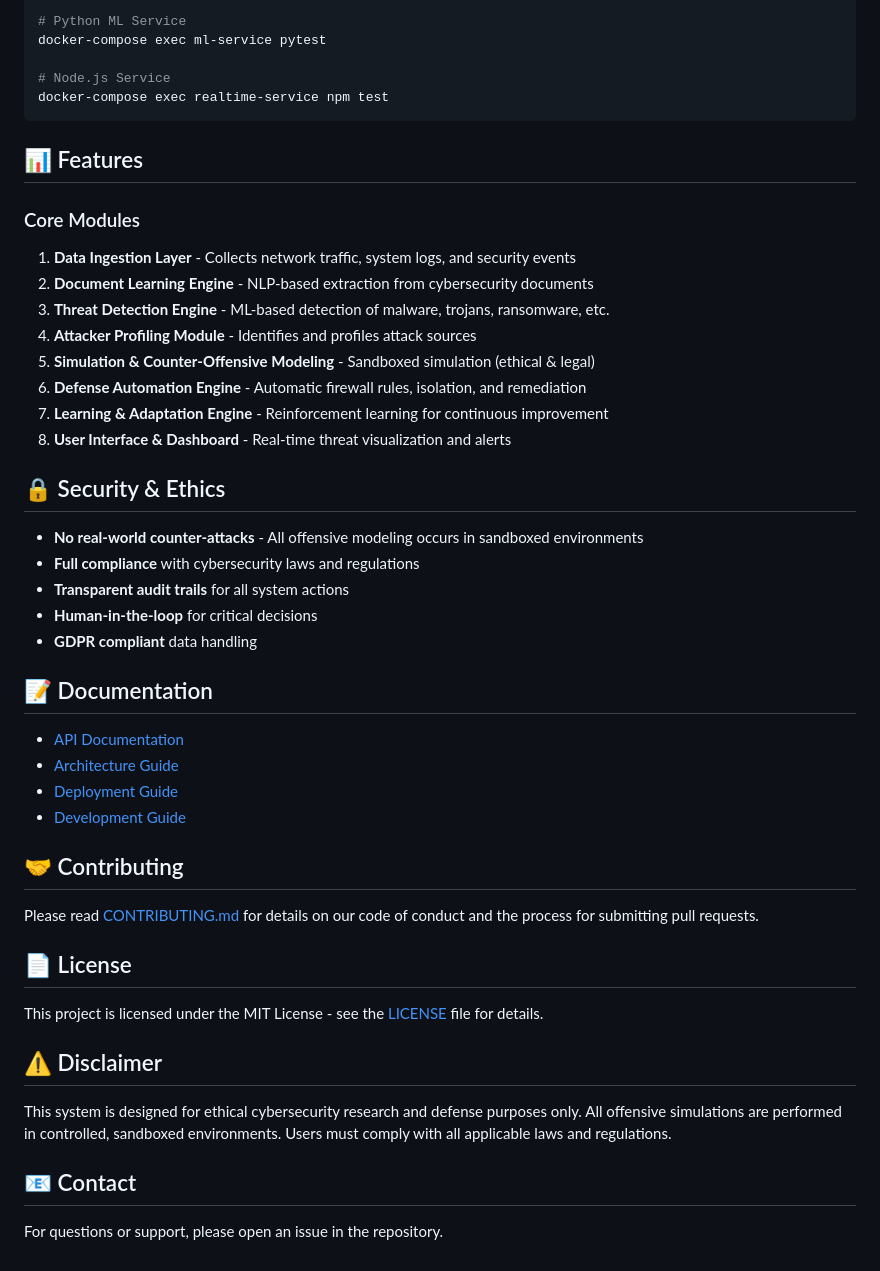
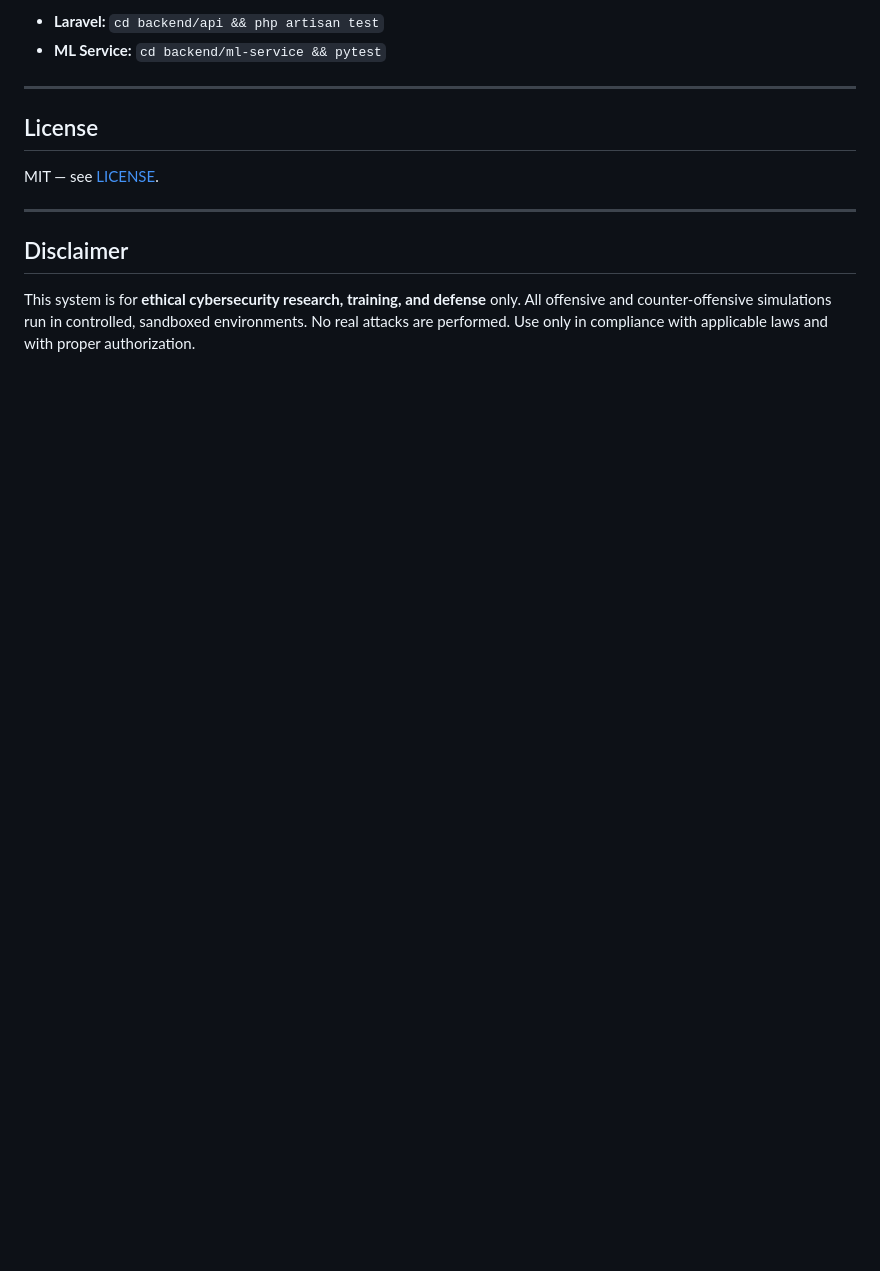
Before and after one commit to Manorajkrishan/Thelucifer, a Markdown page: README.md, the part around one of its changes. Rendered like a GitHub page; blank space fills up the shorter version.

````diff
--- a/README.md
+++ b/README.md
@@ -126,51 +163,15 @@ docker-compose exec api php artisan test
 
-# Python ML Service
-docker-compose exec ml-service pytest
+- **Laravel:** `cd backend/api && php artisan test`
+- **ML Service:** `cd backend/ml-service && pytest`
 
-# Node.js Service
-docker-compose exec realtime-service npm test
-```
+---
 
-## 📊 Features
+## License
 
-### Core Modules
+MIT — see [LICENSE](LICENSE).
 
-1. **Data Ingestion Layer** - Collects network traffic, system logs, and security events
-2. **Document Learning Engine** - NLP-based extraction from cybersecurity documents
-3. **Threat Detection Engine** - ML-based detection of malware, trojans, ransomware, etc.
-4. **Attacker Profiling Module** - Identifies and profiles attack sources
-5. **Simulation & Counter-Offensive Modeling** - Sandboxed simulation (ethical & legal)
-6. **Defense Automation Engine** - Automatic firewall rules, isolation, and remediation
-7. **Learning & Adaptation Engine** - Reinforcement learning for continuous improvement
-8. **User Interface & Dashboard** - Real-time threat visualization and alerts
+---
 
-## 🔒 Security & Ethics
+## Disclaimer
 
-- **No real-world counter-attacks** - All offensive modeling occurs in sandboxed environments
-- **Full compliance** with cybersecurity laws and regulations
-- **Transparent audit trails** for all system actions
-- **Human-in-the-loop** for critical decisions
-- **GDPR compliant** data handling
-
-## 📝 Documentation
-
-- [API Documentation](docs/api.md)
-- [Architecture Guide](docs/architecture.md)
-- [Deployment Guide](docs/deployment.md)
-- [Development Guide](docs/development.md)
-
-## 🤝 Contributing
-
-Please read [CONTRIBUTING.md](CONTRIBUTING.md) for details on our code of conduct and the process for submitting pull requests.
-
-## 📄 License
-
-This project is licensed under the MIT License - see the [LICENSE](LICENSE) file for details.
-
-## ⚠️ Disclaimer
-
-This system is designed for ethical cybersecurity research and defense purposes only. All offensive simulations are performed in controlled, sandboxed environments. Users must comply with all applicable laws and regulations.
-
-## 📧 Contact
-
-For questions or support, please open an issue in the repository.
+This system is for **ethical cybersecurity research, training, and defense** only. All offensive and counter-offensive simulations run in controlled, sandboxed environments. No real attacks are performed. Use only in compliance with applicable laws and with proper authorization.
````
Also changed, not shown: other parts of README.md (+121 -84 lines).
